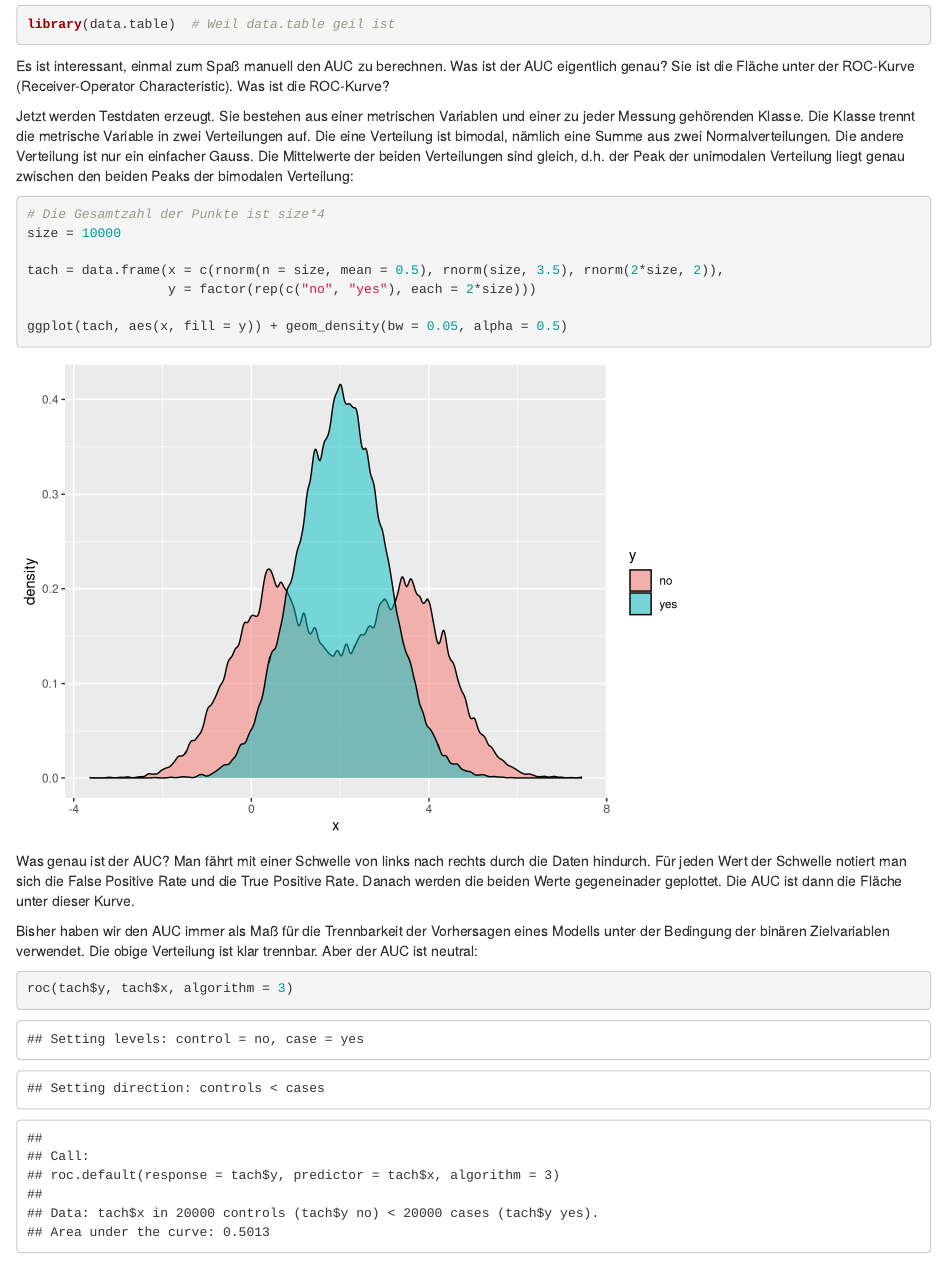
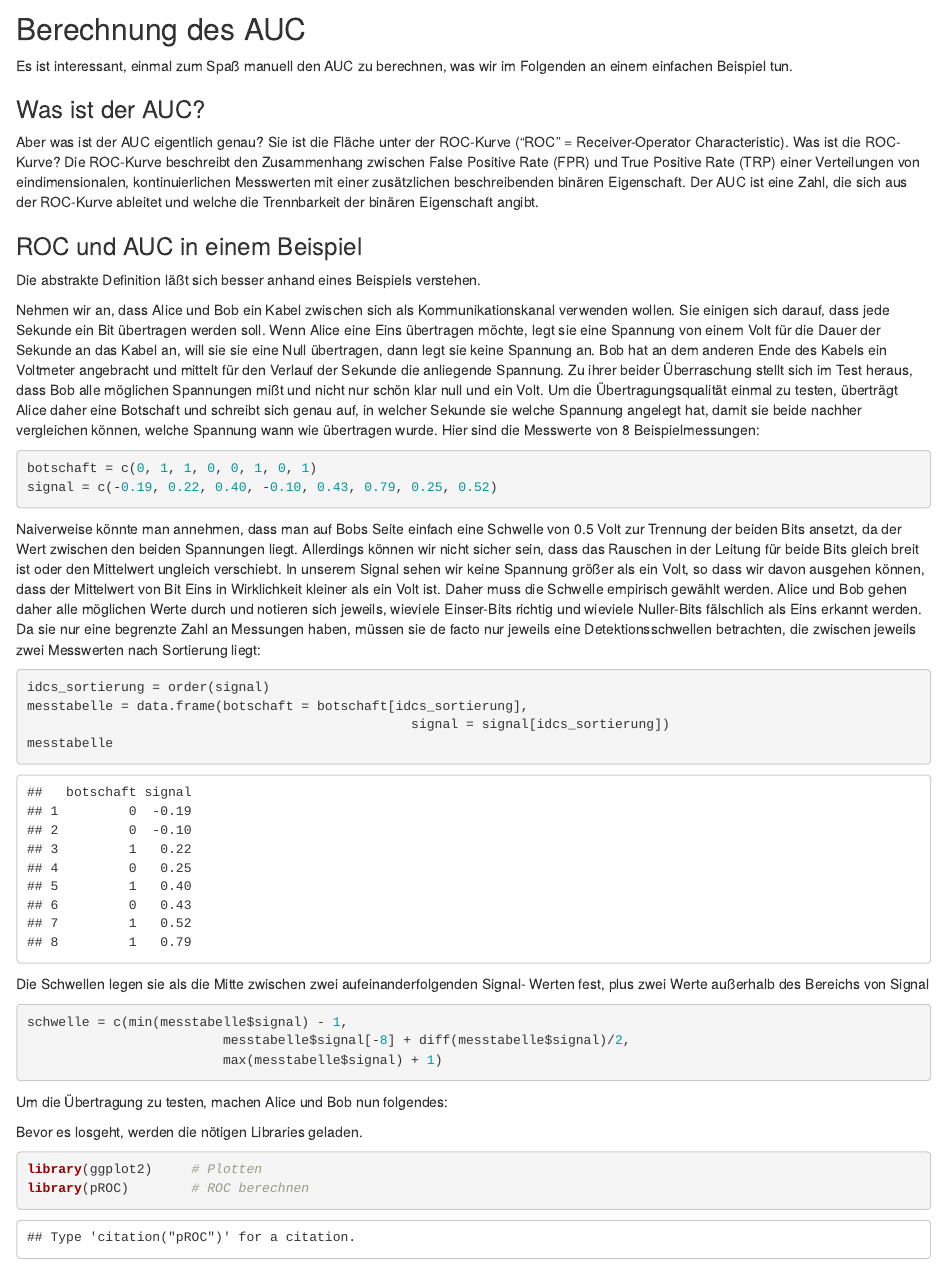
Before and after one commit to ChrAlbers/AUC-Notebook, an R Markdown document (auc_notebook.rmd): the page in a window 1100 px wide, from 590 px down before the commit and from 150 px down after it. Rendered offline with R 4.5, knitr and Pandoc, with nearby package versions; code that draws random numbers runs with fixed seeds of ours; some code elsewhere in the file could not run offline.

Commit message:
starting alice and bob example

````diff
--- a/auc_notebook.rmd
+++ b/auc_notebook.rmd
@@ -7,3 +7,77 @@ output: html_notebook
 
 TBD
 
+## Berechnung des AUC
+
+Es ist interessant, einmal zum Spaß manuell den AUC zu berechnen, was wir im
+Folgenden an einem einfachen Beispiel tun.
+
+### Was ist der AUC?
+
+Aber was ist der AUC eigentlich genau? Sie ist die Fläche unter der ROC-Kurve
+("ROC" = Receiver-Operator Characteristic). Was ist die ROC-Kurve? Die ROC-Kurve
+beschreibt den Zusammenhang zwischen False Positive Rate (FPR) und True Positive
+Rate (TRP) einer Verteilungen von eindimensionalen, kontinuierlichen Messwerten
+mit einer zusätzlichen beschreibenden binären Eigenschaft. Der AUC ist eine
+Zahl, die sich aus der ROC-Kurve ableitet und welche die Trennbarkeit der
+binären Eigenschaft angibt.
+
+### ROC und AUC in einem Beispiel
+
+Die abstrakte Definition läßt sich besser anhand eines Beispiels verstehen.
+
+Nehmen wir an, dass Alice und Bob ein Kabel zwischen sich als
+Kommunikationskanal verwenden wollen. Sie einigen sich darauf, dass jede Sekunde
+ein Bit übertragen werden soll. Wenn Alice eine Eins übertragen möchte, legt sie
+eine Spannung von einem Volt für die Dauer der Sekunde an das Kabel an, will sie
+sie eine Null übertragen, dann legt sie keine Spannung an. Bob hat an dem
+anderen Ende des Kabels ein Voltmeter angebracht und mittelt für den Verlauf der
+Sekunde die anliegende Spannung. Zu ihrer beider Überraschung stellt sich im
+Test heraus, dass Bob alle möglichen Spannungen mißt und nicht nur schön klar
+null und ein Volt. Um die Übertragungsqualität einmal zu testen, überträgt Alice
+daher eine Botschaft und schreibt sich genau auf, in welcher Sekunde sie welche
+Spannung angelegt hat, damit sie beide nachher vergleichen können, welche
+Spannung wann wie übertragen wurde. Hier sind die Messwerte von 8
+Beispielmessungen:
+
+```{r}
+botschaft = c(0, 1, 1, 0, 0, 1, 0, 1)
+signal = c(-0.19, 0.22, 0.40, -0.10, 0.43, 0.79, 0.25, 0.52)
+```
+
+Naiverweise könnte man annehmen, dass man auf Bobs Seite einfach eine Schwelle
+von 0.5 Volt zur Trennung der beiden Bits ansetzt, da der Wert zwischen den
+beiden Spannungen liegt. Allerdings können wir nicht sicher sein, dass das
+Rauschen in der Leitung für beide Bits gleich breit ist oder den Mittelwert
+ungleich verschiebt. In unserem Signal sehen wir keine Spannung größer als ein
+Volt, so dass wir davon ausgehen können, dass der Mittelwert von Bit Eins in
+Wirklichkeit kleiner als ein Volt ist. Daher muss die Schwelle empirisch
+gewählt werden. Alice und Bob gehen daher alle möglichen Werte durch und
+notieren sich jeweils, wieviele Einser-Bits richtig und wieviele Nuller-Bits
+fälschlich als Eins erkannt werden. Da sie nur eine begrenzte Zahl an Messungen
+haben, müssen sie de facto nur jeweils eine Detektionsschwellen betrachten, die
+zwischen jeweils zwei Messwerten nach Sortierung liegt:
+
+```{r}
+idcs_sortierung = order(signal)
+messtabelle = data.frame(botschaft = botschaft[idcs_sortierung],
+												 signal = signal[idcs_sortierung])
+messtabelle
+```
+
+Die Schwellen legen sie als die Mitte zwischen zwei aufeinanderfolgenden Signal-
+Werten fest, plus zwei Werte außerhalb des Bereichs von Signal
+
+```{r}
+schwelle = c(min(messtabelle$signal) - 1,
+						 messtabelle$signal[-8] + diff(messtabelle$signal)/2,
+						 max(messtabelle$signal) + 1)
+```
+
+
+
+
+
+Um die Übertragung zu testen, machen Alice und Bob nun folgendes:
+
+
@@ -18,9 +91,6 @@ library(caret)       # Für XGB Tree
 library(data.table)  # Weil data.table geil ist
 ```
 
-Es ist interessant, einmal zum Spaß manuell den AUC zu berechnen. Was ist der
-AUC eigentlich genau? Sie ist die Fläche unter der ROC-Kurve (Receiver-Operator
-Characteristic). Was ist die ROC-Kurve?
 
 
 
````
Also changed, not shown: auc_notebook.nb.html (added), auc_notebook.rmd (3 more changed lines).
